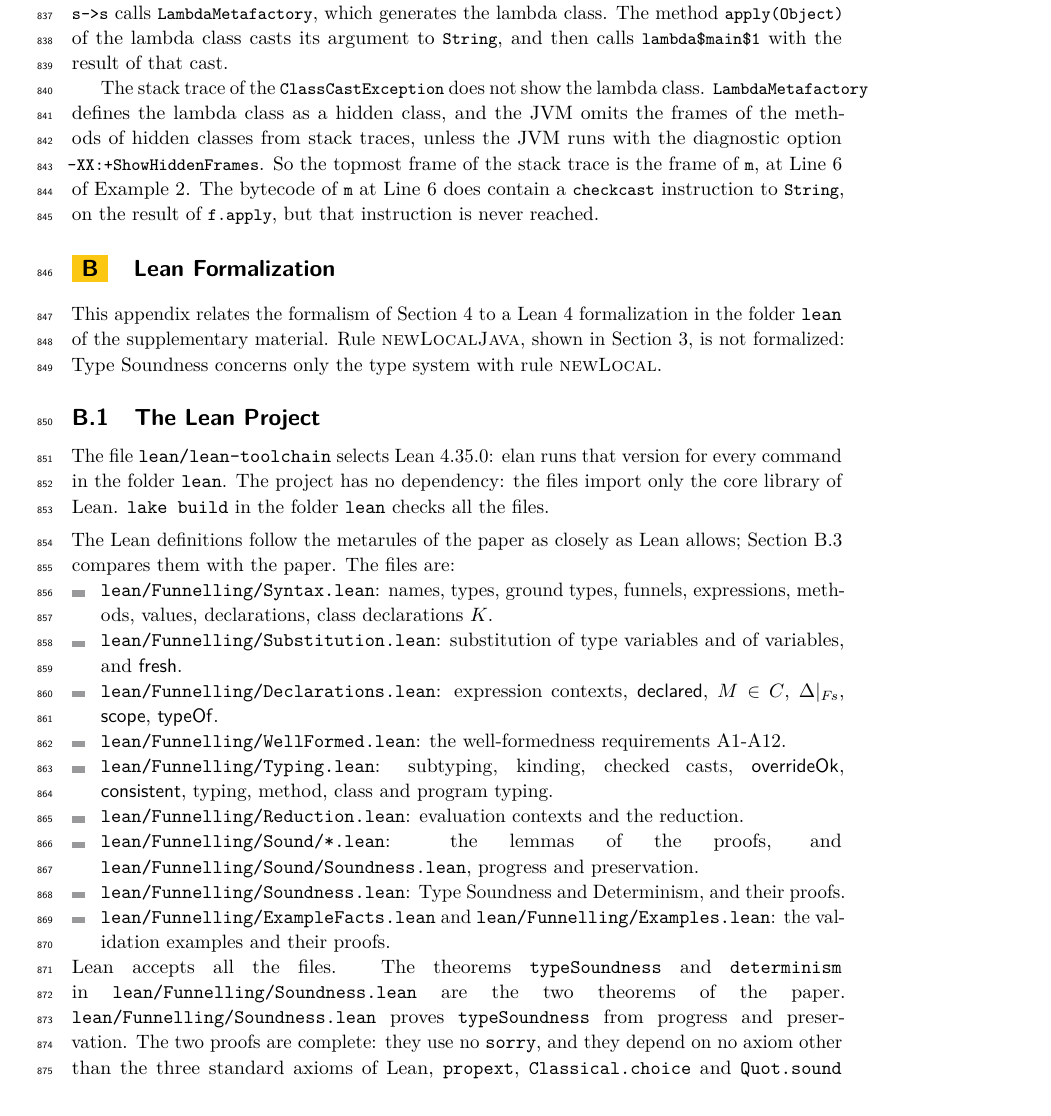
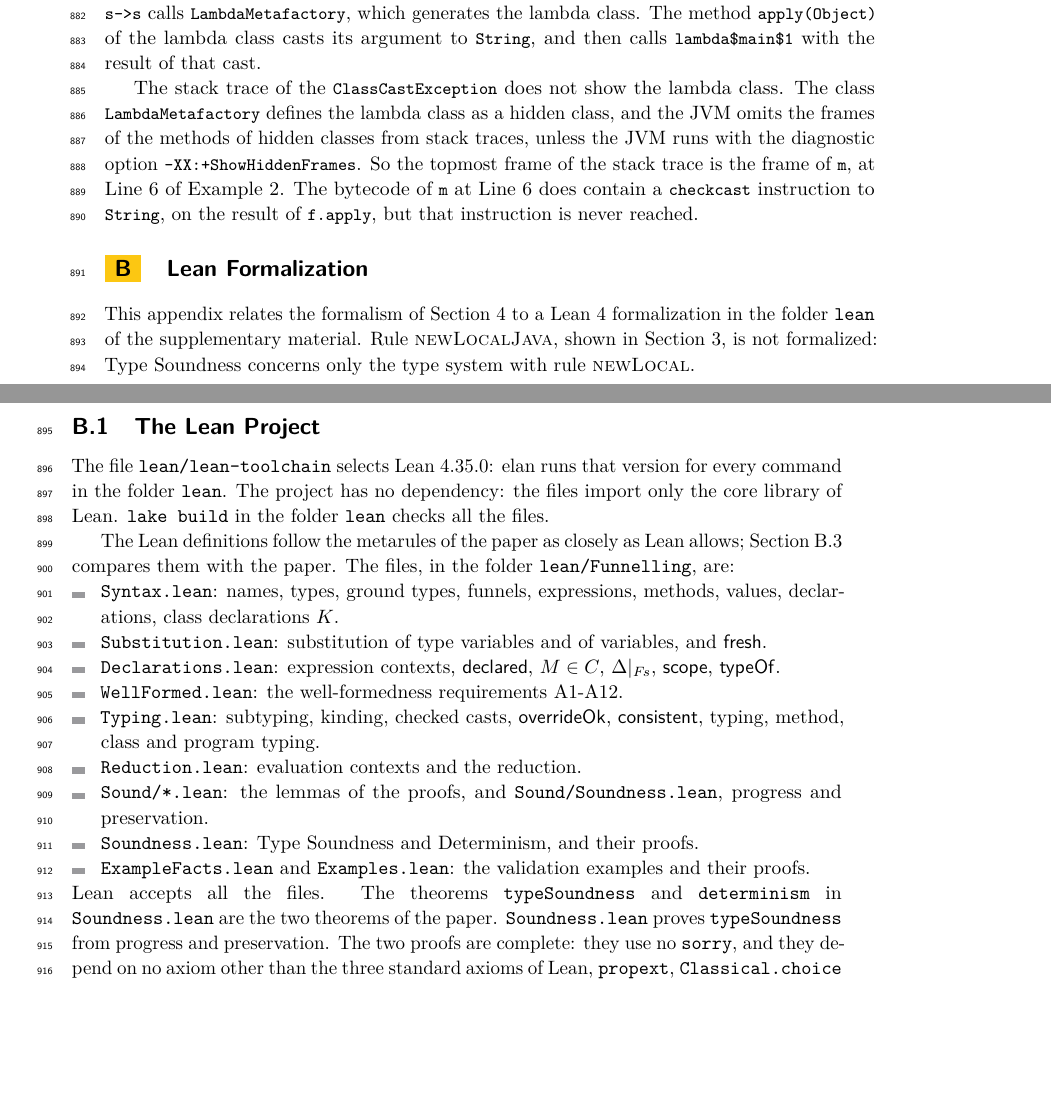
Before and after one commit to csgordon/funnelling, a LaTeX paper (main.tex, which reads sections/appendix_examples.tex, sections/appendix_lean.tex): part of page 23 of 49 before the commit and two parts of pages 26 and 27 of 48 after it, the two joined at a grey line, cut so that both start at the same text, the shorter picture padded with empty space. Compiled offline with pdfLaTeX.

```diff
--- a/sections/appendix_examples.tex
+++ b/sections/appendix_examples.tex
@@ -7,7 +7,9 @@
 At run time, the first evaluation of the lambda \Q@s->s@ calls \Q@LambdaMetafactory@, which generates the lambda class.
 The method \Q@apply(Object)@ of the lambda class casts its argument to \Q@String@, and then calls \Q@lambda$main$1@ with the result of that cast.
 
+\begin{sloppypar}
 The stack trace of the \Q@ClassCastException@ does not show the lambda class.
-\Q@LambdaMetafactory@ defines the lambda class as a hidden class, and the JVM omits the frames of the methods of hidden classes from stack traces, unless the JVM runs with the diagnostic option \Q@-XX:+ShowHiddenFrames@.
+The class \Q@LambdaMetafactory@ defines the lambda class as a hidden class, and the JVM omits the frames of the methods of hidden classes from stack traces, unless the JVM runs with the diagnostic option \Q@-XX:+ShowHiddenFrames@.
 So the topmost frame of the stack trace is the frame of \Q@m@, at Line~\ref{line:ex2apply} of Example~2.
 The bytecode of \Q@m@ at Line~\ref{line:ex2apply} does contain a \Q@checkcast@ instruction to \Q@String@, on the result of \Q@f.apply@, but that instruction is never reached.
+\end{sloppypar}
--- a/sections/appendix_lean.tex
+++ b/sections/appendix_lean.tex
@@ -25,22 +25,22 @@
 The file \texttt{lean/lean-toolchain} selects Lean 4.35.0: elan runs that version for every command in the folder \texttt{lean}.
 The project has no dependency: the files import only the core library of Lean.
 \texttt{lake build} in the folder \texttt{lean} checks all the files.
-\\[1ex]
+
 The Lean definitions follow the metarules of the paper as closely as Lean allows; Section~\ref{app:lean:sidebyside} compares them with the paper.
-The files are:
+The files, in the folder \texttt{lean/Funnelling}, are:
 \begin{itemize}
-\item \leanfile{Syntax.lean}: names, types, ground types, funnels, expressions, methods, values, declarations, class declarations $K$.
-\item \leanfile{Substitution.lean}: substitution of type variables and of variables, and $\mathsf{fresh}$.
-\item \leanfile{Declarations.lean}: expression contexts, $\mathsf{declared}$, $M\in C$, $\Delta|_{\pl{F}}$, $\mathsf{scope}$, $\mathsf{typeOf}$.
-\item \leanfile{WellFormed.lean}: the well-formedness requirements A1-A12.
-\item \leanfile{Typing.lean}: subtyping, kinding, checked casts, $\mathsf{overrideOk}$, $\mathsf{consistent}$, typing, method, class and program typing.
-\item \leanfile{Reduction.lean}: evaluation contexts and the reduction.
-\item \leanfile{Sound/*.lean}: the lemmas of the proofs, and \leanfile{Sound/Soundness.lean}, progress and preservation.
-\item \leanfile{Soundness.lean}: Type Soundness and Determinism, and their proofs.
-\item \leanfile{ExampleFacts.lean} and \leanfile{Examples.lean}: the validation examples and their proofs.
+\item \texttt{Syntax.lean}: names, types, ground types, funnels, expressions, methods, values, declarations, class declarations $K$.
+\item \texttt{Substitution.lean}: substitution of type variables and of variables, and $\mathsf{fresh}$.
+\item \texttt{Declarations.lean}: expression contexts, $\mathsf{declared}$, $M\in C$, $\Delta|_{\pl{F}}$, $\mathsf{scope}$, $\mathsf{typeOf}$.
+\item \texttt{WellFormed.lean}: the well-formedness requirements A1-A12.
+\item \texttt{Typing.lean}: subtyping, kinding, checked casts, $\mathsf{overrideOk}$, $\mathsf{consistent}$, typing, method, class and program typing.
+\item \texttt{Reduction.lean}: evaluation contexts and the reduction.
+\item \texttt{Sound/*.lean}: the lemmas of the proofs, and \texttt{Sound/Soundness.lean}, progress and preservation.
+\item \texttt{Soundness.lean}: Type Soundness and Determinism, and their proofs.
+\item \texttt{ExampleFacts.lean} and \texttt{Examples.lean}: the validation examples and their proofs.
 \end{itemize}
 Lean accepts all the files.
-The theorems \texttt{typeSoundness} and \texttt{determinism} in \leanfile{Soundness.lean} are the two theorems of the paper.
-\leanfile{Soundness.lean} proves \texttt{typeSoundness} from progress and preservation.
+The theorems \texttt{typeSoundness} and \texttt{determinism} in \texttt{Soundness.lean} are the two theorems of the paper.
+\texttt{Soundness.lean} proves \texttt{typeSoundness} from progress and preservation.
 The two proofs are complete: they use no \texttt{sorry}, and they depend on no axiom other than the three standard axioms of Lean, \texttt{propext}, \texttt{Classical.choice} and \texttt{Quot.sound} (Section~\ref{app:lean:statements}).
 Section~\ref{app:lean:examples} lists the validation examples.
```
Also changed, not shown: main.tex (+2 -2 lines), sections/examples_weak_reify.tex (+9 -1 lines), sections/formalism.tex (+4 -4 lines), main.pdf, sections/appendix_lean.tex (12 more changed lines).
